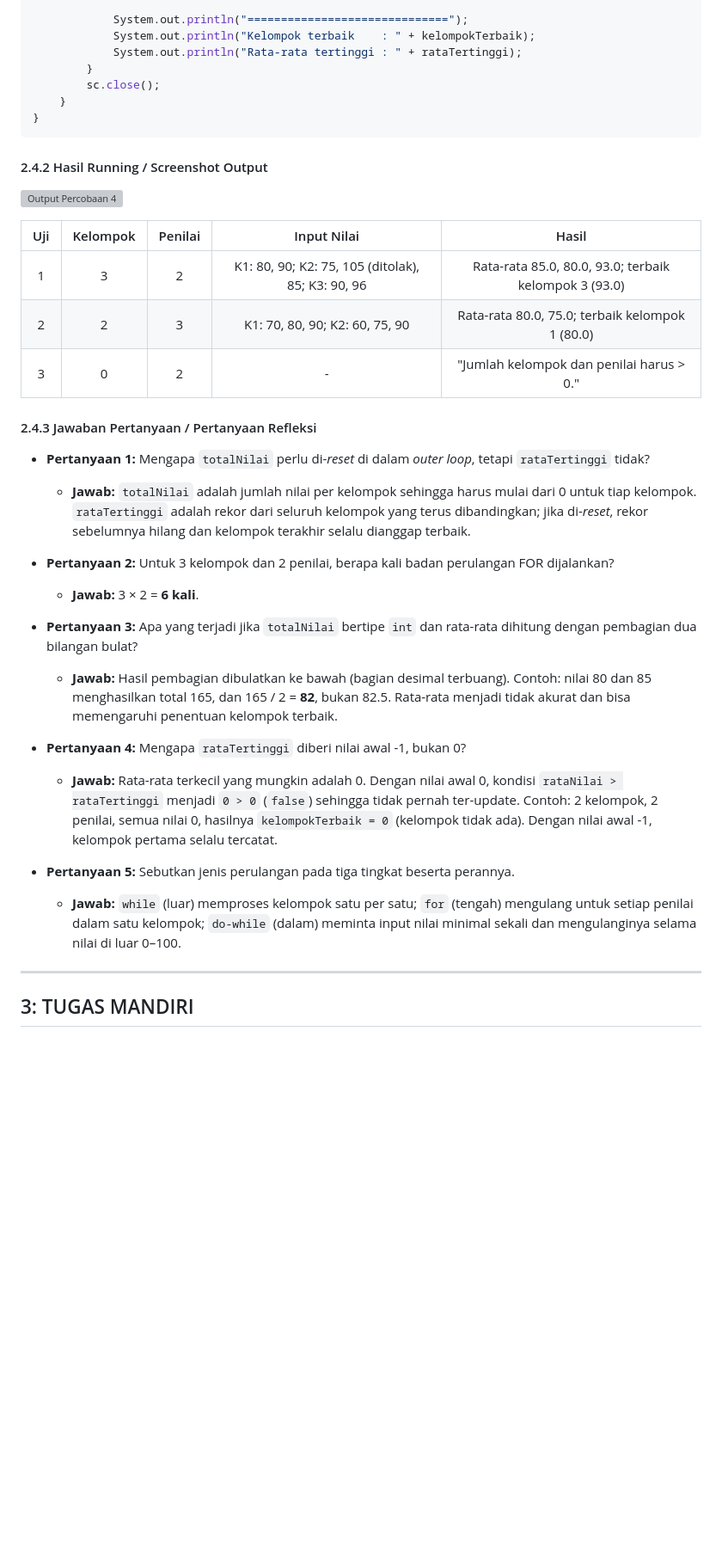
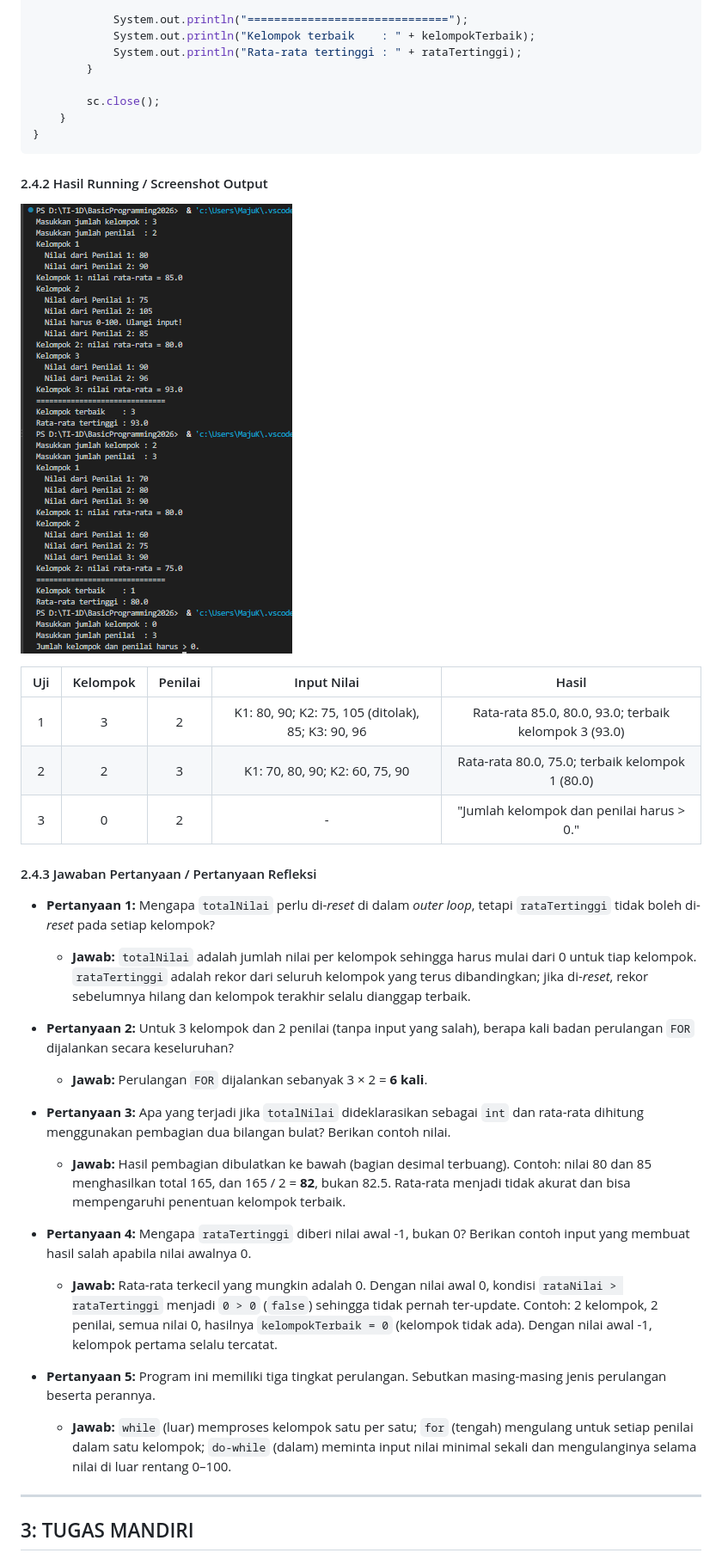
Before and after one commit to Fabianugerah/Basic_Programming_Java_2026, a Markdown page: week 10/Jobsheet 8.md, the part around one of its changes. Shown at 86% size. GitHub-like rendering; pictures changed too: week 10/assets/output_percobaan4.png (added); blank space fills up the shorter version; grey boxes are pictures that could not be loaded.

```diff
--- a/week 10/Jobsheet 8.md
+++ b/week 10/Jobsheet 8.md
@@ -338,6 +367,7 @@ public class NilaiKelompok14 {
             System.out.println("Kelompok terbaik    : " + kelompokTerbaik);
             System.out.println("Rata-rata tertinggi : " + rataTertinggi);
         }
+
         sc.close();
     }
 }
@@ -345,7 +375,7 @@ public class NilaiKelompok14 {
 
 #### 2.4.2 Hasil Running / Screenshot Output
 
-![Output Percobaan 4](/week%208/assets/Output%20Percobaan%204.png)
+![Output Percobaan 4](assets/output_percobaan4.png)
 
 | Uji | Kelompok | Penilai | Input Nilai | Hasil |
 | :-: | :-: | :-: | :-: | :-: |
@@ -355,20 +385,21 @@ public class NilaiKelompok14 {
 
 #### 2.4.3 Jawaban Pertanyaan / Pertanyaan Refleksi
 
-- **Pertanyaan 1:** Mengapa `totalNilai` perlu di-*reset* di dalam *outer loop*, tetapi `rataTertinggi` tidak?
+- **Pertanyaan 1:** Mengapa `totalNilai` perlu di-*reset* di dalam *outer loop*, tetapi `rataTertinggi` tidak boleh di-*reset* pada setiap kelompok?
   - **Jawab:** `totalNilai` adalah jumlah nilai per kelompok sehingga harus mulai dari 0 untuk tiap kelompok. `rataTertinggi` adalah rekor dari seluruh kelompok yang terus dibandingkan; jika di-*reset*, rekor sebelumnya hilang dan kelompok terakhir selalu dianggap terbaik.
 
-- **Pertanyaan 2:** Untuk 3 kelompok dan 2 penilai, berapa kali badan perulangan FOR dijalankan?
-  - **Jawab:** 3 × 2 = **6 kali**.
+- **Pertanyaan 2:** Untuk 3 kelompok dan 2 penilai (tanpa input yang salah), berapa kali badan perulangan `FOR` dijalankan secara keseluruhan?
+  - **Jawab:** Perulangan `FOR` dijalankan sebanyak 3 × 2 = **6 kali**.
 
-- **Pertanyaan 3:** Apa yang terjadi jika `totalNilai` bertipe `int` dan rata-rata dihitung dengan pembagian dua bilangan bulat?
-  - **Jawab:** Hasil pembagian dibulatkan ke bawah (bagian desimal terbuang). Contoh: nilai 80 dan 85 menghasilkan total 165, dan 165 / 2 = **82**, bukan 82.5. Rata-rata menjadi tidak akurat dan bisa memengaruhi penentuan kelompok terbaik.
+- **Pertanyaan 3:** Apa yang terjadi jika `totalNilai` dideklarasikan sebagai `int` dan rata-rata dihitung menggunakan pembagian dua bilangan bulat? Berikan contoh nilai.
+  - **Jawab:** Hasil pembagian dibulatkan ke bawah (bagian desimal terbuang). Contoh: nilai 80 dan 85 menghasilkan total 165, dan 165 / 2 = **82**, bukan 82.5. Rata-rata menjadi tidak akurat dan bisa mempengaruhi penentuan kelompok terbaik.
 
-- **Pertanyaan 4:** Mengapa `rataTertinggi` diberi nilai awal -1, bukan 0?
-  - **Jawab:** Rata-rata terkecil yang mungkin adalah 0. Dengan nilai awal 0, kondisi `rataNilai > rataTertinggi` menjadi `0 > 0` (`false`) sehingga tidak pernah ter-update. Contoh: 2 kelompok, 2 penilai, semua nilai 0, hasilnya `kelompokTerbaik = 0` (kelompok tidak ada). Dengan nilai awal -1, kelompok pertama selalu tercatat.
+- **Pertanyaan 4:** Mengapa `rataTertinggi` diberi nilai awal -1, bukan 0? Berikan contoh input yang membuat hasil salah apabila nilai awalnya 0.
+  - **Jawab:** Rata-rata terkecil yang mungkin adalah 0. Dengan nilai awal 0, kondisi `rataNilai > rataTertinggi` menjadi `0 > 0` (`false`) sehingga tidak pernah ter-update.
+  Contoh: 2 kelompok, 2 penilai, semua nilai 0, hasilnya `kelompokTerbaik = 0` (kelompok tidak ada). Dengan nilai awal -1, kelompok pertama selalu tercatat.
 
-- **Pertanyaan 5:** Sebutkan jenis perulangan pada tiga tingkat beserta perannya.
-  - **Jawab:** `while` (luar) memproses kelompok satu per satu; `for` (tengah) mengulang untuk setiap penilai dalam satu kelompok; `do-while` (dalam) meminta input nilai minimal sekali dan mengulanginya selama nilai di luar 0–100.
+- **Pertanyaan 5:** Program ini memiliki tiga tingkat perulangan. Sebutkan masing-masing jenis perulangan beserta perannya.
+  - **Jawab:** `while` (luar) memproses kelompok satu per satu; `for` (tengah) mengulang untuk setiap penilai dalam satu kelompok; `do-while` (dalam) meminta input nilai minimal sekali dan mengulanginya selama nilai di luar rentang 0–100.
 
 ---
 
```
Also changed, not shown: other parts of week 10/Jobsheet 8.md (+92 -63 lines), week 10/assets/output_percobaan1.png (added), week 10/assets/output_percobaan2.png (added), week 10/assets/output_percobaan3.png (added), week 10/assets/percobaan1_pertanyaan3.png (added), week 10/assets/percobaan2_pertanyaan5.png (added), 3 other files.
